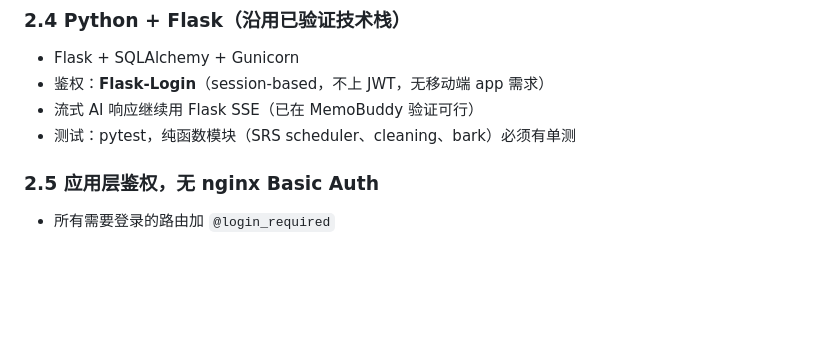
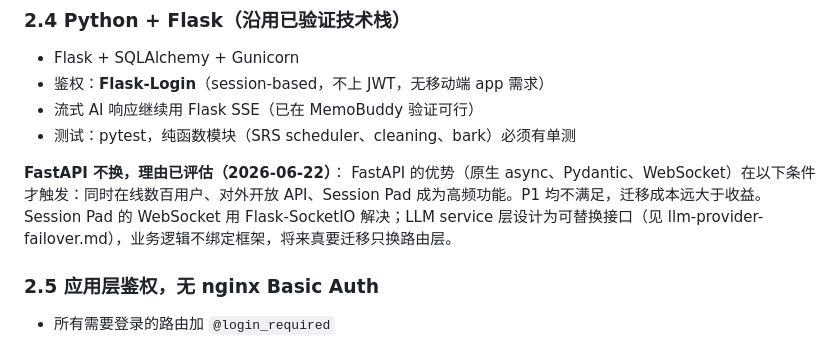
Before and after one commit to sogakeji/RemeMate, a Markdown page: docs/arch/v0.1-direction-and-constraints.md, the part around the change. GitHub-like rendering; blank space fills up the shorter version.

Commit message:
docs: add data isolation security design + Flask decision rationale

```diff
--- a/docs/arch/v0.1-direction-and-constraints.md
+++ b/docs/arch/v0.1-direction-and-constraints.md
@@ -40,6 +40,10 @@ RemeMate 是**多用户多语言生词学习平台**。每个用户构建自己
 - 鉴权：**Flask-Login**（session-based，不上 JWT，无移动端 app 需求）
 - 流式 AI 响应继续用 Flask SSE（已在 MemoBuddy 验证可行）
 - 测试：pytest，纯函数模块（SRS scheduler、cleaning、bark）必须有单测
+
+**FastAPI 不换，理由已评估（2026-06-22）**：
+FastAPI 的优势（原生 async、Pydantic、WebSocket）在以下条件才触发：同时在线数百用户、对外开放 API、Session Pad 成为高频功能。P1 均不满足，迁移成本远大于收益。
+Session Pad 的 WebSocket 用 Flask-SocketIO 解决；LLM service 层设计为可替换接口（见 llm-provider-failover.md），业务逻辑不绑定框架，将来真要迁移只换路由层。
 
 ### 2.5 应用层鉴权，无 nginx Basic Auth
 
```
Also changed, not shown: docs/design/data-isolation-security.md (added, +115 -0 lines).
